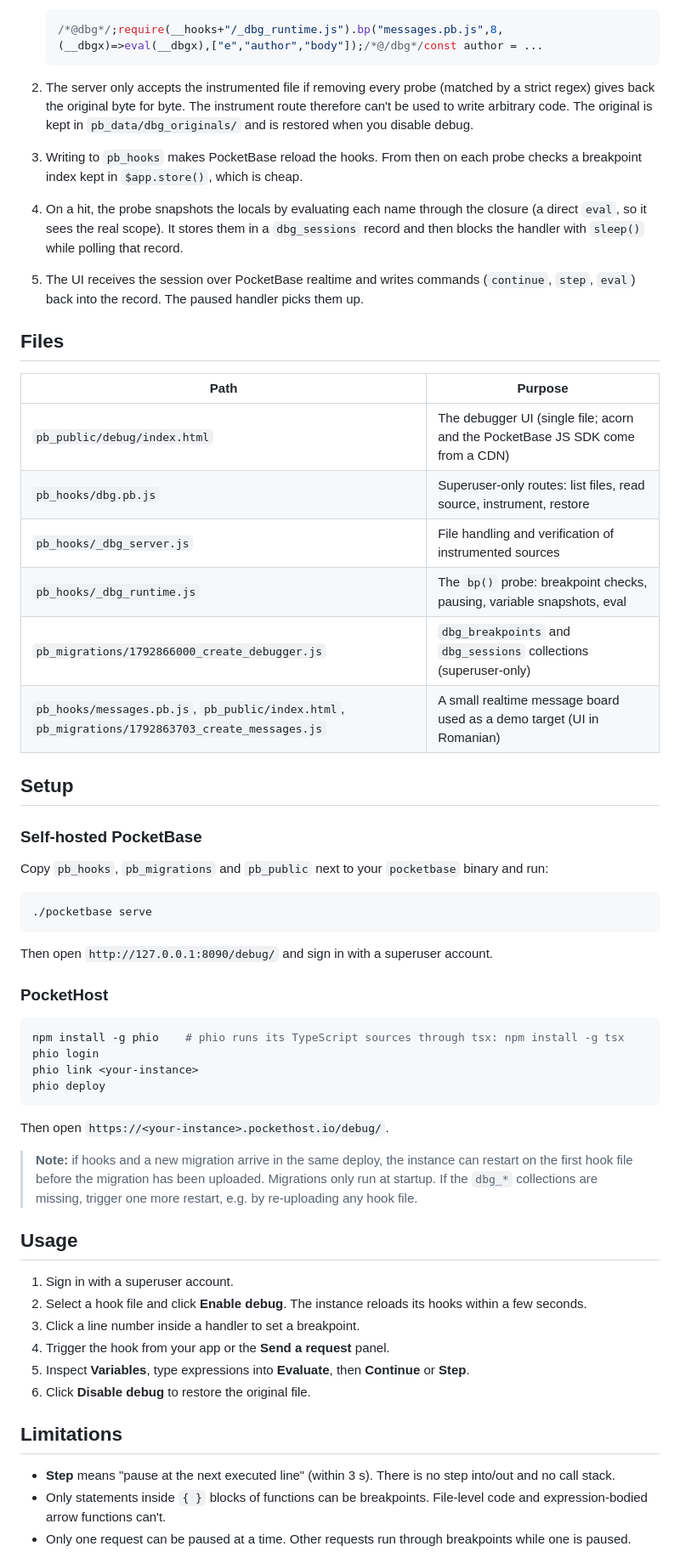
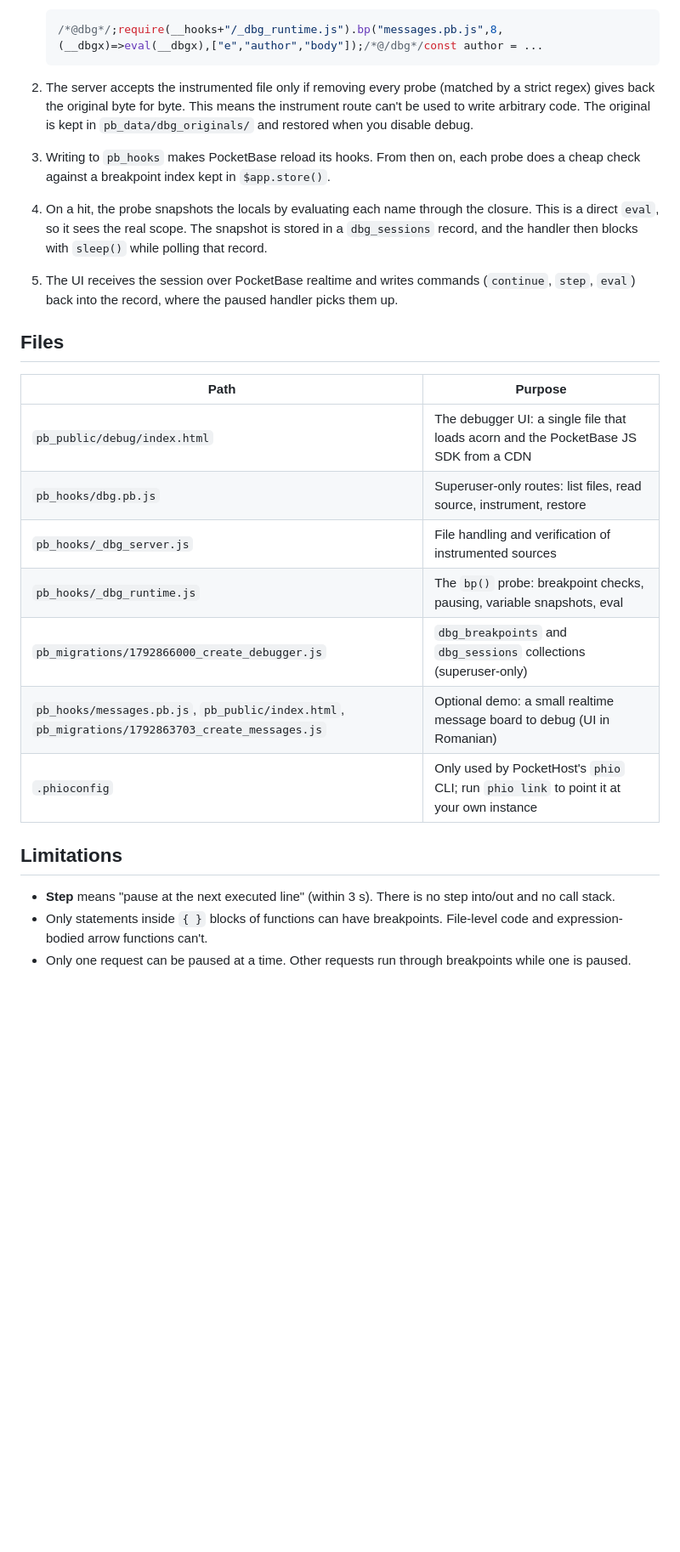
Before and after one commit to octavonu/pb-hooks-debugger, a Markdown page: README.md, the part around one of its changes. Shown at 85% size. Drawn GitHub-style; blank space fills up the shorter version.

````diff
--- a/README.md
+++ b/README.md
@@ -24,58 +71,25 @@ Goja, the JS engine inside PocketBase, has no debugging protocol, so the debugge
    /*@dbg*/;require(__hooks+"/_dbg_runtime.js").bp("messages.pb.js",8,(__dbgx)=>eval(__dbgx),["e","author","body"]);/*@/dbg*/const author = ...
    ```
 
-2. The server only accepts the instrumented file if removing every probe (matched by a strict regex) gives back the original byte for byte. The instrument route therefore can't be used to write arbitrary code. The original is kept in `pb_data/dbg_originals/` and is restored when you disable debug.
-3. Writing to `pb_hooks` makes PocketBase reload the hooks. From then on each probe checks a breakpoint index kept in `$app.store()`, which is cheap.
-4. On a hit, the probe snapshots the locals by evaluating each name through the closure (a direct `eval`, so it sees the real scope). It stores them in a `dbg_sessions` record and then blocks the handler with `sleep()` while polling that record.
-5. The UI receives the session over PocketBase realtime and writes commands (`continue`, `step`, `eval`) back into the record. The paused handler picks them up.
+2. The server accepts the instrumented file only if removing every probe (matched by a strict regex) gives back the original byte for byte. This means the instrument route can't be used to write arbitrary code. The original is kept in `pb_data/dbg_originals/` and restored when you disable debug.
+3. Writing to `pb_hooks` makes PocketBase reload its hooks. From then on, each probe does a cheap check against a breakpoint index kept in `$app.store()`.
+4. On a hit, the probe snapshots the locals by evaluating each name through the closure. This is a direct `eval`, so it sees the real scope. The snapshot is stored in a `dbg_sessions` record, and the handler then blocks with `sleep()` while polling that record.
+5. The UI receives the session over PocketBase realtime and writes commands (`continue`, `step`, `eval`) back into the record, where the paused handler picks them up.
 
 ## Files
 
 | Path | Purpose |
 | --- | --- |
-| `pb_public/debug/index.html` | The debugger UI (single file; acorn and the PocketBase JS SDK come from a CDN) |
+| `pb_public/debug/index.html` | The debugger UI: a single file that loads acorn and the PocketBase JS SDK from a CDN |
 | `pb_hooks/dbg.pb.js` | Superuser-only routes: list files, read source, instrument, restore |
 | `pb_hooks/_dbg_server.js` | File handling and verification of instrumented sources |
 | `pb_hooks/_dbg_runtime.js` | The `bp()` probe: breakpoint checks, pausing, variable snapshots, eval |
 | `pb_migrations/1792866000_create_debugger.js` | `dbg_breakpoints` and `dbg_sessions` collections (superuser-only) |
-| `pb_hooks/messages.pb.js`, `pb_public/index.html`, `pb_migrations/1792863703_create_messages.js` | A small realtime message board used as a demo target (UI in Romanian) |
-
-## Setup
-
-### Self-hosted PocketBase
-
-Copy `pb_hooks`, `pb_migrations` and `pb_public` next to your `pocketbase` binary and run:
-
-```sh
-./pocketbase serve
-```
-
-Then open `http://127.0.0.1:8090/debug/` and sign in with a superuser account.
-
-### PocketHost
-
-```sh
-npm install -g phio    # phio runs its TypeScript sources through tsx: npm install -g tsx
-phio login
-phio link <your-instance>
-phio deploy
-```
-
-Then open `https://<your-instance>.pockethost.io/debug/`.
-
-> **Note:** if hooks and a new migration arrive in the same deploy, the instance can restart on the first hook file before the migration has been uploaded. Migrations only run at startup. If the `dbg_*` collections are missing, trigger one more restart, e.g. by re-uploading any hook file.
-
-## Usage
-
-1. Sign in with a superuser account.
-2. Select a hook file and click **Enable debug**. The instance reloads its hooks within a few seconds.
-3. Click a line number inside a handler to set a breakpoint.
-4. Trigger the hook from your app or the **Send a request** panel.
-5. Inspect **Variables**, type expressions into **Evaluate**, then **Continue** or **Step**.
-6. Click **Disable debug** to restore the original file.
+| `pb_hooks/messages.pb.js`, `pb_public/index.html`, `pb_migrations/1792863703_create_messages.js` | Optional demo: a small realtime message board to debug (UI in Romanian) |
+| `.phioconfig` | Only used by PocketHost's `phio` CLI; run `phio link` to point it at your own instance |
 
 ## Limitations
 
 - **Step** means "pause at the next executed line" (within 3 s). There is no step into/out and no call stack.
-- Only statements inside `{ }` blocks of functions can be breakpoints. File-level code and expression-bodied arrow functions can't.
+- Only statements inside `{ }` blocks of functions can have breakpoints. File-level code and expression-bodied arrow functions can't.
 - Only one request can be paused at a time. Other requests run through breakpoints while one is paused.
````
Also changed, not shown: other parts of README.md (+60 -11 lines).
